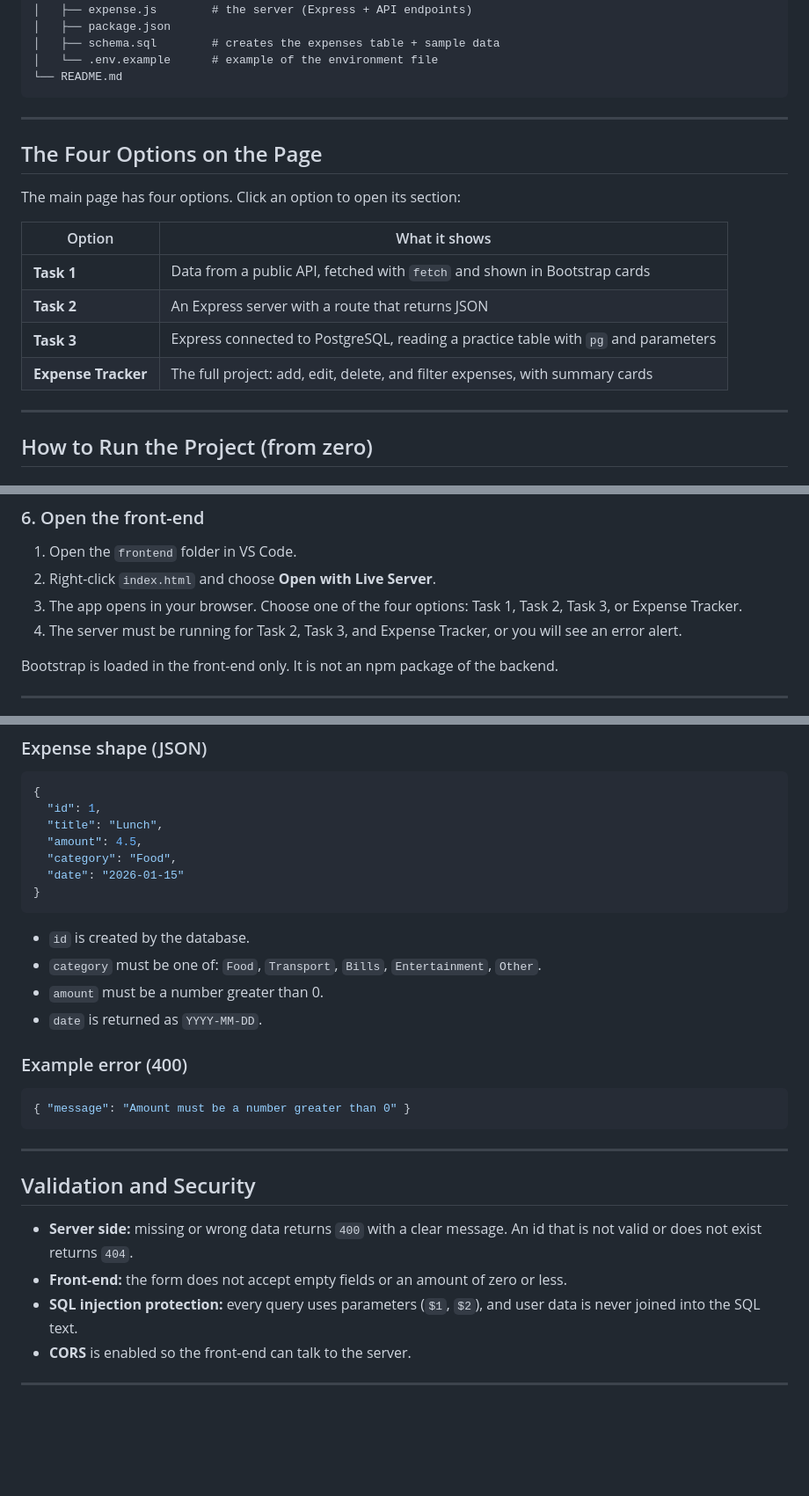
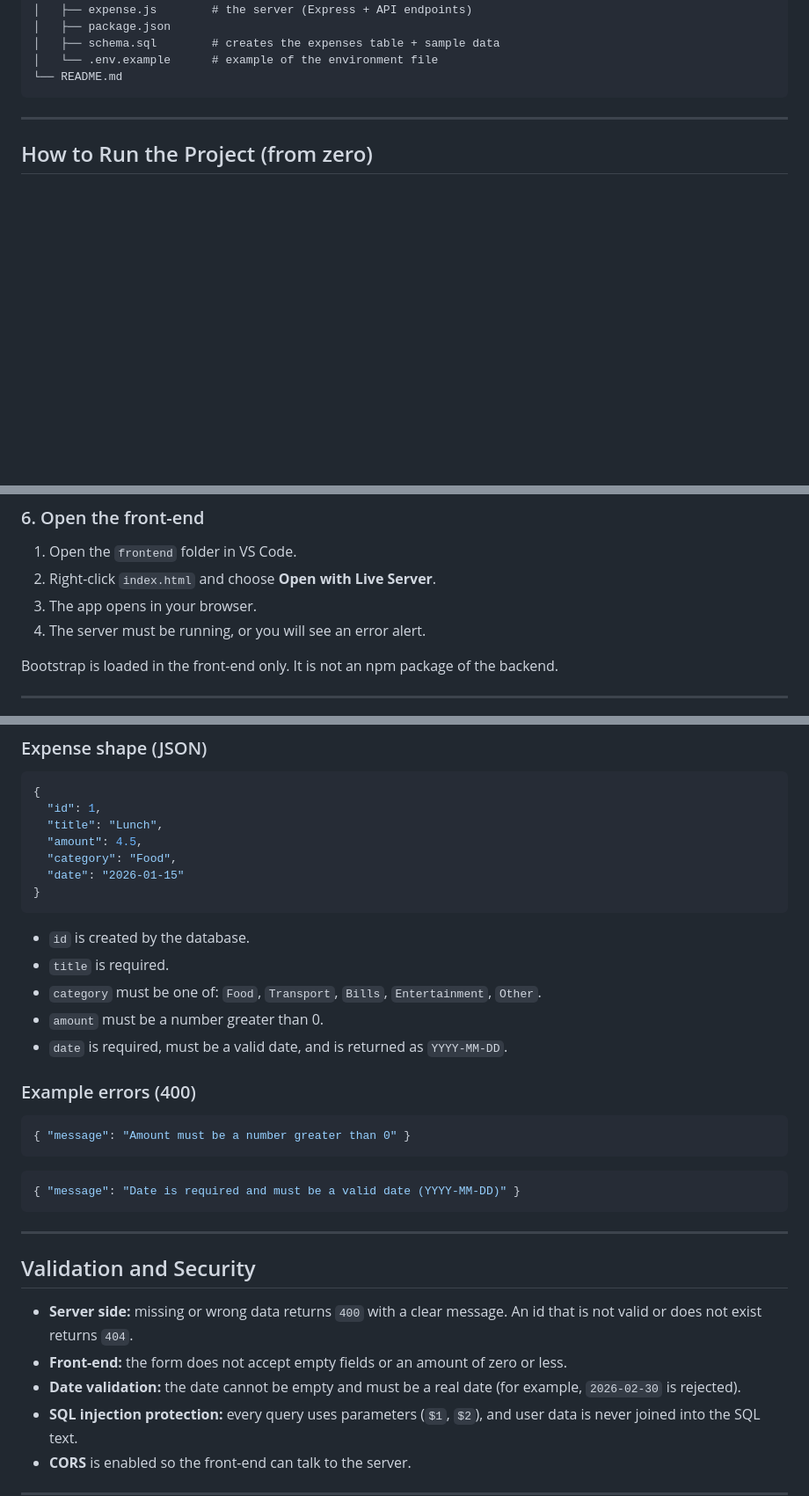
Before and after one commit to Muhammad2892002/expense-tracker-starter, a Markdown page: README.md, 3 parts joined by grey strips. Shown at 88% size. Drawn GitHub-style; blank space fills up the shorter version.

Commit message:
Revise README for clarity and feature updates
Updated README to refine expense tracker features and validation details.

````diff
--- a/README.md
+++ b/README.md
@@ -45,19 +45,6 @@ expense-tracker/
 │   └── .env.example      # example of the environment file
 └── README.md
 ```
-
----
-
-## The Four Options on the Page
-
-The main page has four options. Click an option to open its section:
-
-| Option | What it shows |
-|--------|---------------|
-| **Task 1** | Data from a public API, fetched with `fetch` and shown in Bootstrap cards |
-| **Task 2** | An Express server with a route that returns JSON |
-| **Task 3** | Express connected to PostgreSQL, reading a practice table with `pg` and parameters |
-| **Expense Tracker** | The full project: add, edit, delete, and filter expenses, with summary cards |
 
 ---
 
@@ -122,8 +109,8 @@ Keep the terminal open. The API runs at `http://localhost:3000`.
 
 1. Open the `frontend` folder in VS Code.
 2. Right-click `index.html` and choose **Open with Live Server**.
-3. The app opens in your browser. Choose one of the four options: Task 1, Task 2, Task 3, or Expense Tracker.
-4. The server must be running for Task 2, Task 3, and Expense Tracker, or you will see an error alert.
+3. The app opens in your browser.
+4. The server must be running, or you will see an error alert.
 
 Bootstrap is loaded in the front-end only. It is not an npm package of the backend.
 
@@ -162,14 +149,19 @@ Base URL: `http://localhost:3000`
 ```
 
 - `id` is created by the database.
+- `title` is required.
 - `category` must be one of: `Food`, `Transport`, `Bills`, `Entertainment`, `Other`.
 - `amount` must be a number greater than 0.
-- `date` is returned as `YYYY-MM-DD`.
+- `date` is required, must be a valid date, and is returned as `YYYY-MM-DD`.
 
-### Example error (400)
+### Example errors (400)
 
 ```json
 { "message": "Amount must be a number greater than 0" }
+```
+
+```json
+{ "message": "Date is required and must be a valid date (YYYY-MM-DD)" }
 ```
 
 ---
@@ -178,6 +170,7 @@ Base URL: `http://localhost:3000`
 
 - **Server side:** missing or wrong data returns `400` with a clear message. An id that is not valid or does not exist returns `404`.
 - **Front-end:** the form does not accept empty fields or an amount of zero or less.
+- **Date validation:** the date cannot be empty and must be a real date (for example, `2026-02-30` is rejected).
 - **SQL injection protection:** every query uses parameters (`$1`, `$2`), and user data is never joined into the SQL text.
 - **CORS** is enabled so the front-end can talk to the server.
 
````
Also changed, not shown: other parts of README.md (+1 -1 lines).
